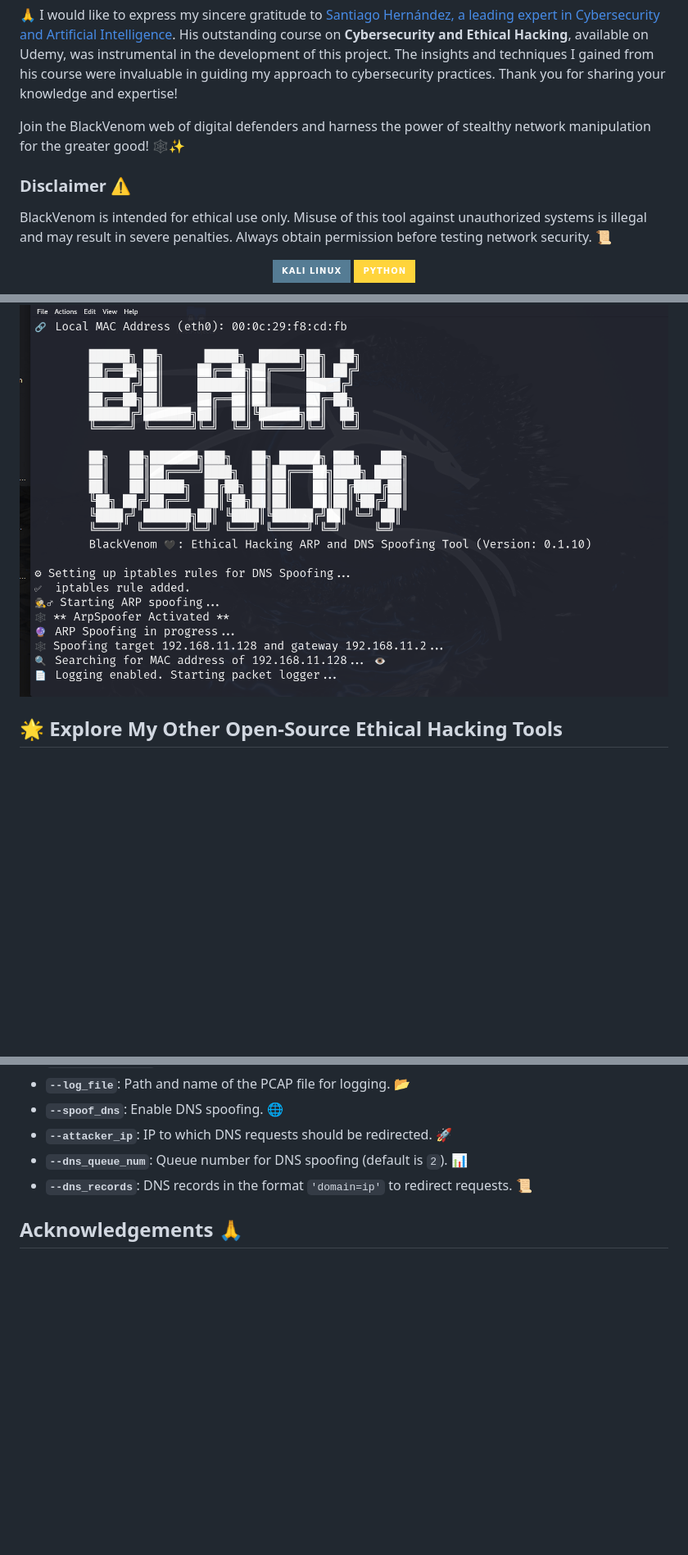
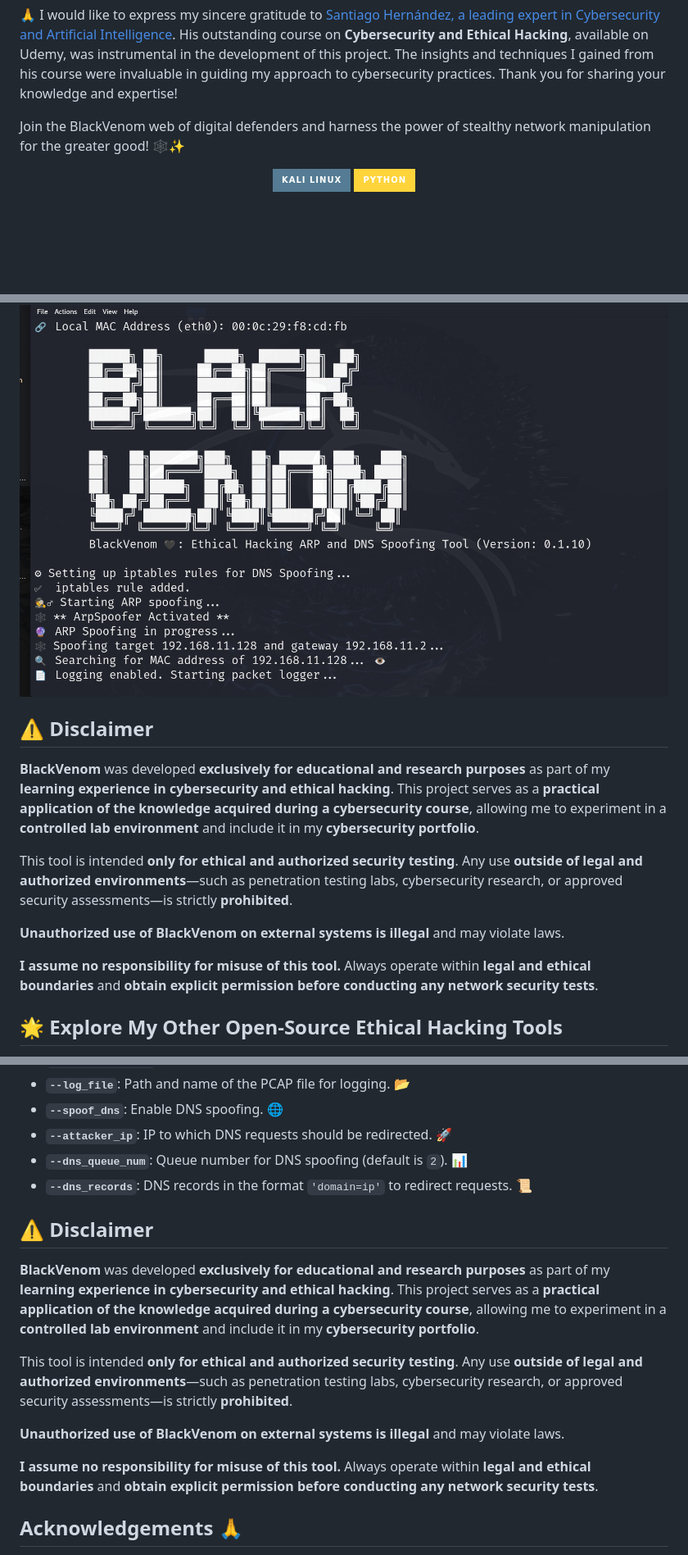
Before and after one commit to sergio11/blackvenom, a Markdown page: README.md, 3 parts joined by grey strips. Shown at 82% size. Rendered like a GitHub page; badges without logos; blank space fills up the shorter version.

```diff
--- a/README.md
+++ b/README.md
@@ -8,9 +8,6 @@ Built with stealth and precision in mind, **BlackVenom** operates like a digital
 
 Join the BlackVenom web of digital defenders and harness the power of stealthy network manipulation for the greater good! 🕸️✨
 
-### Disclaimer ⚠️
-BlackVenom is intended for ethical use only. Misuse of this tool against unauthorized systems is illegal and may result in severe penalties. Always obtain permission before testing network security. 📜
-
 <p align="center">
   <img src="https://img.shields.io/badge/Kali_Linux-557C94?style=for-the-badge&logo=kali-linux&logoColor=white" />
   <img src="https://img.shields.io/badge/Python-FFD43B?style=for-the-badge&logo=python&logoColor=blue" />
@@ -19,6 +16,16 @@ BlackVenom is intended for ethical use only. Misuse of this tool against unautho
 <p align="center">
   <img src="doc/screenshots/picture_1.PNG" />
 </p>
+
+## ⚠️ Disclaimer
+
+**BlackVenom** was developed **exclusively for educational and research purposes** as part of my **learning experience in cybersecurity and ethical hacking**. This project serves as a **practical application of the knowledge acquired during a cybersecurity course**, allowing me to experiment in a **controlled lab environment** and include it in my **cybersecurity portfolio**.
+
+This tool is intended **only for ethical and authorized security testing**. Any use **outside of legal and authorized environments**—such as penetration testing labs, cybersecurity research, or approved security assessments—is strictly **prohibited**.
+
+**Unauthorized use of BlackVenom on external systems is illegal** and may violate laws.
+
+**I assume no responsibility for misuse of this tool.** Always operate within **legal and ethical boundaries** and **obtain explicit permission before conducting any network security tests**.
 
 ## 🌟 **Explore My Other Open-Source Ethical Hacking Tools**
 
@@ -213,6 +220,16 @@ sudo python black_venom_cli.py \
 - **`--dns_queue_num`**: Queue number for DNS spoofing (default is `2`). 📊
 - **`--dns_records`**: DNS records in the format `'domain=ip'` to redirect requests. 📜
 
+## ⚠️ Disclaimer
+
+**BlackVenom** was developed **exclusively for educational and research purposes** as part of my **learning experience in cybersecurity and ethical hacking**. This project serves as a **practical application of the knowledge acquired during a cybersecurity course**, allowing me to experiment in a **controlled lab environment** and include it in my **cybersecurity portfolio**.
+
+This tool is intended **only for ethical and authorized security testing**. Any use **outside of legal and authorized environments**—such as penetration testing labs, cybersecurity research, or approved security assessments—is strictly **prohibited**.
+
+**Unauthorized use of BlackVenom on external systems is illegal** and may violate laws.
+
+**I assume no responsibility for misuse of this tool.** Always operate within **legal and ethical boundaries** and **obtain explicit permission before conducting any network security tests**.
+
 
 ## Acknowledgements 🙏
 
```
Also changed, not shown: other parts of README.md (+1 -1 lines).
